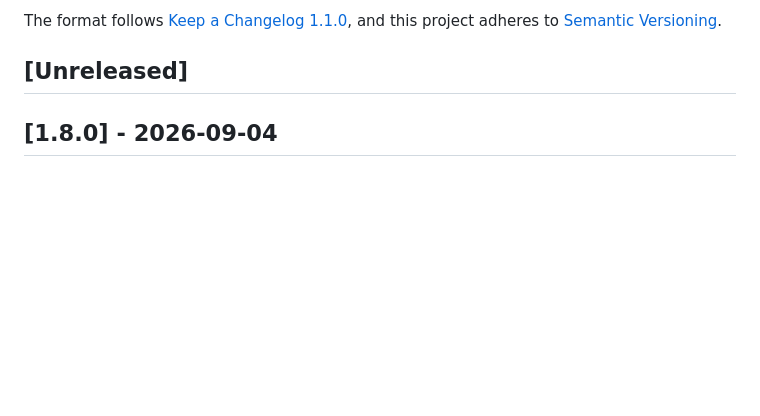
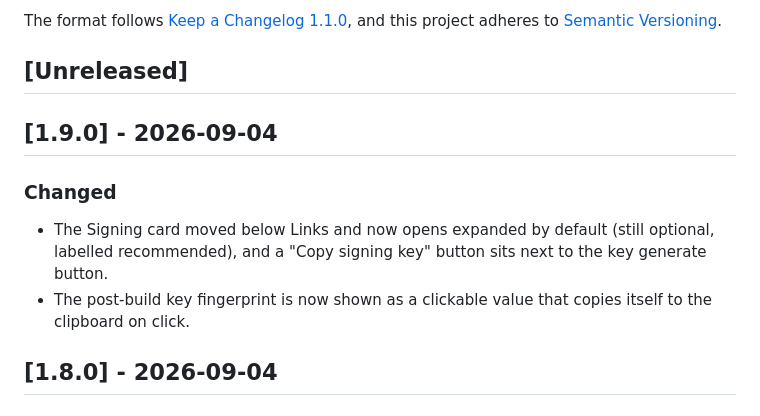
Before and after one commit to Kinsman4249/nonce-in-a-file, a Markdown page: CHANGELOG.md, the part around the change. GitHub-like rendering; blank space fills up the shorter version.

Commit message:
Release v1.9.0

```diff
--- a/CHANGELOG.md
+++ b/CHANGELOG.md
@@ -6,6 +6,13 @@ The format follows [Keep a Changelog 1.1.0](https://keepachangelog.com/en/1.1.0/
 and this project adheres to [Semantic Versioning](https://semver.org/).
 
 ## [Unreleased]
+
+## [1.9.0] - 2026-09-04
+
+### Changed
+
+- The Signing card moved below Links and now opens expanded by default (still optional, labelled recommended), and a "Copy signing key" button sits next to the key generate button.
+- The post-build key fingerprint is now shown as a clickable value that copies itself to the clipboard on click.
 
 ## [1.8.0] - 2026-09-04
 
```
